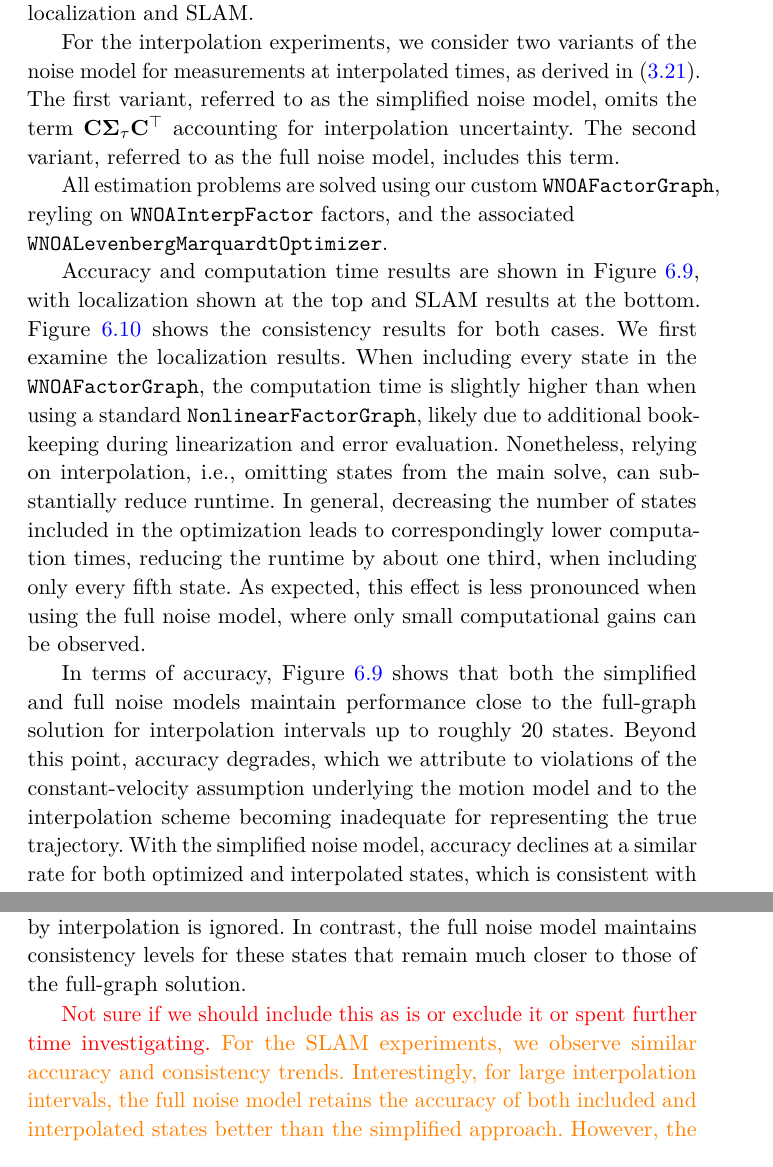
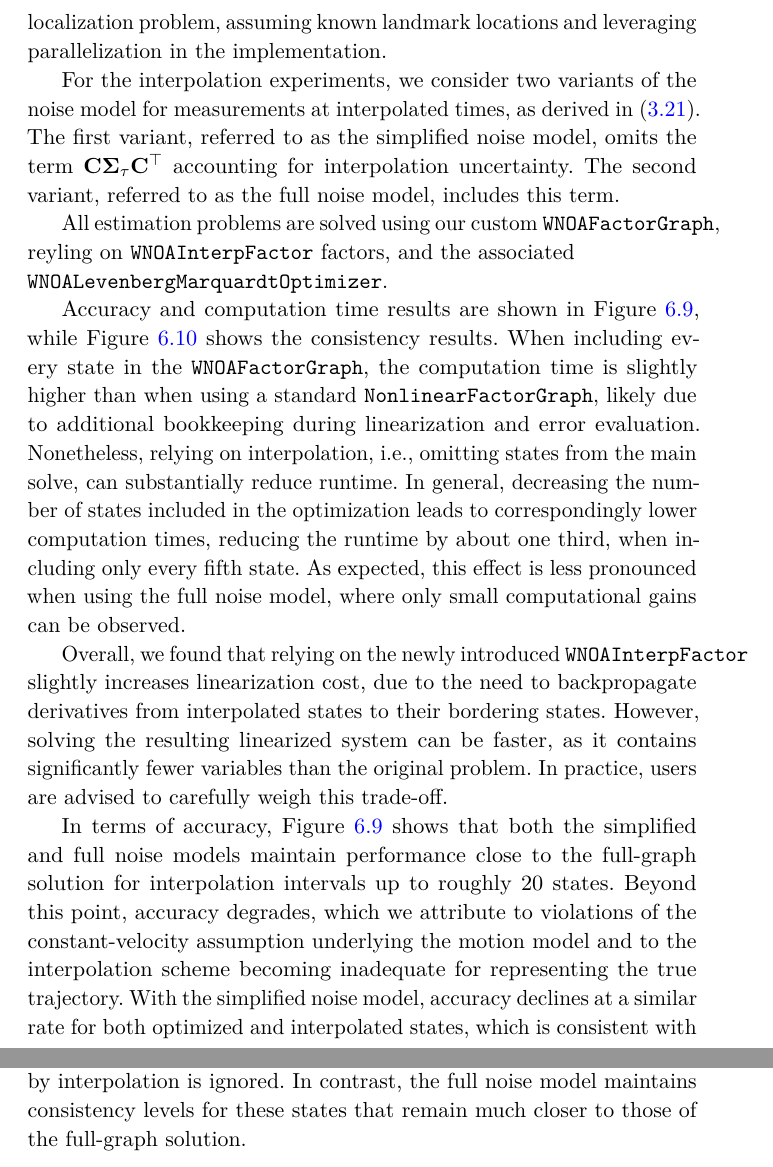
Before and after one commit to utiasASRL/2025-fnt-ctfg, a LaTeX thesis (latex/main.tex, which reads latex/chap6.tex): two parts of pages 83 and 84 of 102 before the commit and two parts of pages 83 and 84 of 101 after it, joined at a grey line, cut at the place of the change. Compiled offline with pdfLaTeX; a LaTeX package or settings file that is missing is left out.

Commit message:
Finished first full draft of Chapter 6

```diff
--- a/latex/chap6.tex
+++ b/latex/chap6.tex
@@ -419,7 +419,7 @@ When interpolation is used, we distinguish between the accuracy of states includ
 We also report both total computation time and average per-iteration runtime in seconds.
 Computation times for the after-the-solve interpolation are omitted, as they are negligible and orders of magnitude smaller than the solve times.
 Lastly, we evaluate the consistency of the obtained estimates using the Normalized Estimation Error Squared (NEES) metric.
-All experiments are conducted for both localization and SLAM.
+All experiments are conducted on the localization problem, assuming known landmark locations and leveraging parallelization in the implementation.
 
 For the interpolation experiments, we consider two variants of the noise model for measurements at interpolated times, as derived in \eqref{eq:wrapped_meas}.
 The first variant, referred to as the simplified noise model, omits the term $\mathbf{C}\boldsymbol{\Sigma}_\tau\mathbf{C}^\top$ accounting for interpolation uncertainty.
@@ -434,13 +434,15 @@ All estimation problems are solved using our custom \texttt{WNOAFactorGraph}, re
 	\label{fig:litw-quant-results}
 \end{figure}
 
-Accuracy and computation time results are shown in Figure~\ref{fig:litw-quant-results}, with localization shown at the top and SLAM results at the bottom.
-Figure~\ref{fig:litw-quant-results-nees} shows the consistency results for both cases.
-We first examine the localization results.
+Accuracy and computation time results are shown in Figure~\ref{fig:litw-quant-results}, while Figure~\ref{fig:litw-quant-results-nees} shows the consistency results.
 When including every state in the \texttt{WNOAFactorGraph}, the computation time is slightly higher than when using a standard \texttt{NonlinearFactorGraph}, likely due to additional bookkeeping during linearization and error evaluation.
 Nonetheless, relying on interpolation, i.e., omitting states from the main solve, can substantially reduce runtime.
 In general, decreasing the number of states included in the optimization leads to correspondingly lower computation times, reducing the runtime by about one third, when including only every fifth state.
 As expected, this effect is less pronounced when using the full noise model, where only small computational gains can be observed.
 
+Overall, we found that relying on the newly introduced \texttt{WNOAInterpFactor} slightly increases linearization cost, due to the need to backpropagate derivatives from interpolated states to their bordering states.
+However, solving the resulting linearized system can be faster, as it contains significantly fewer variables than the original problem.
+In practice, users are advised to carefully weigh this trade-off.
+
 \begin{figure}[t!]
 	\centering
@@ -458,13 +460,6 @@ In Figure~\ref{fig:litw-quant-results-nees}, we observe that the estimates for i
 This behavior is expected: as the interpolation interval grows, the accuracy deteriorates while the reported uncertainty remains artificially low, since each measurement is treated as equally reliable and the additional uncertainty introduced by interpolation is ignored.
 In contrast, the full noise model maintains consistency levels for these states that remain much closer to those of the full-graph solution.
 
-\color{orange}
-\textcolor{red}{Not sure if we should include this as is or exclude it or spent further time investigating.}
-For the SLAM experiments, we observe similar accuracy and consistency trends.
-Interestingly, for large interpolation intervals, the full noise model retains the accuracy of both included and interpolated states better than the simplified approach.
-However, the computation times for the interpolation-based methods are unexpectedly higher than those of the full-graph solve.
-Addressing this shortcoming, likely through further code optimization, will be investigated in future work.
-\color{black}
 
 
 
```
Also changed, not shown: latex/figs/a2_figs/quantitative_results.pdf, latex/figs/a2_figs/quantitative_results.svg, latex/figs/a2_figs/quantitative_results_consistency.pdf, latex/figs/a2_figs/quantitative_results_consistency.svg, latex/chap6.tex (10 more changed lines).
